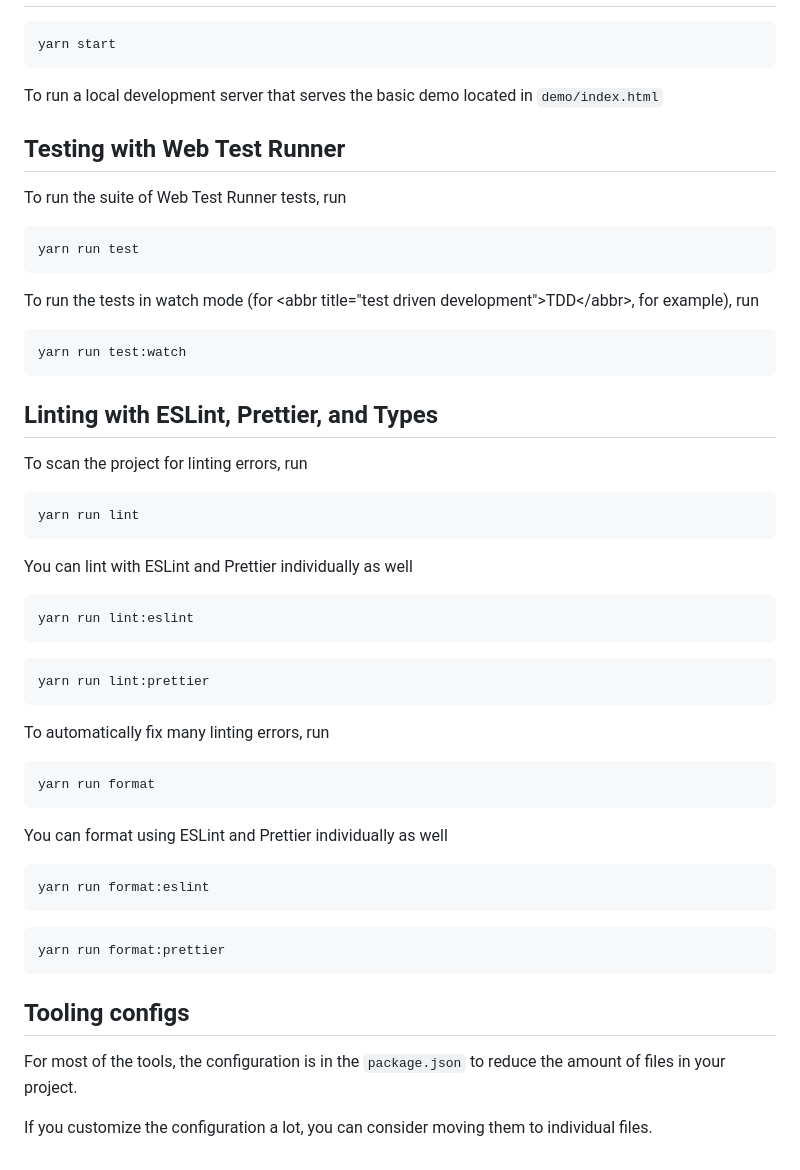
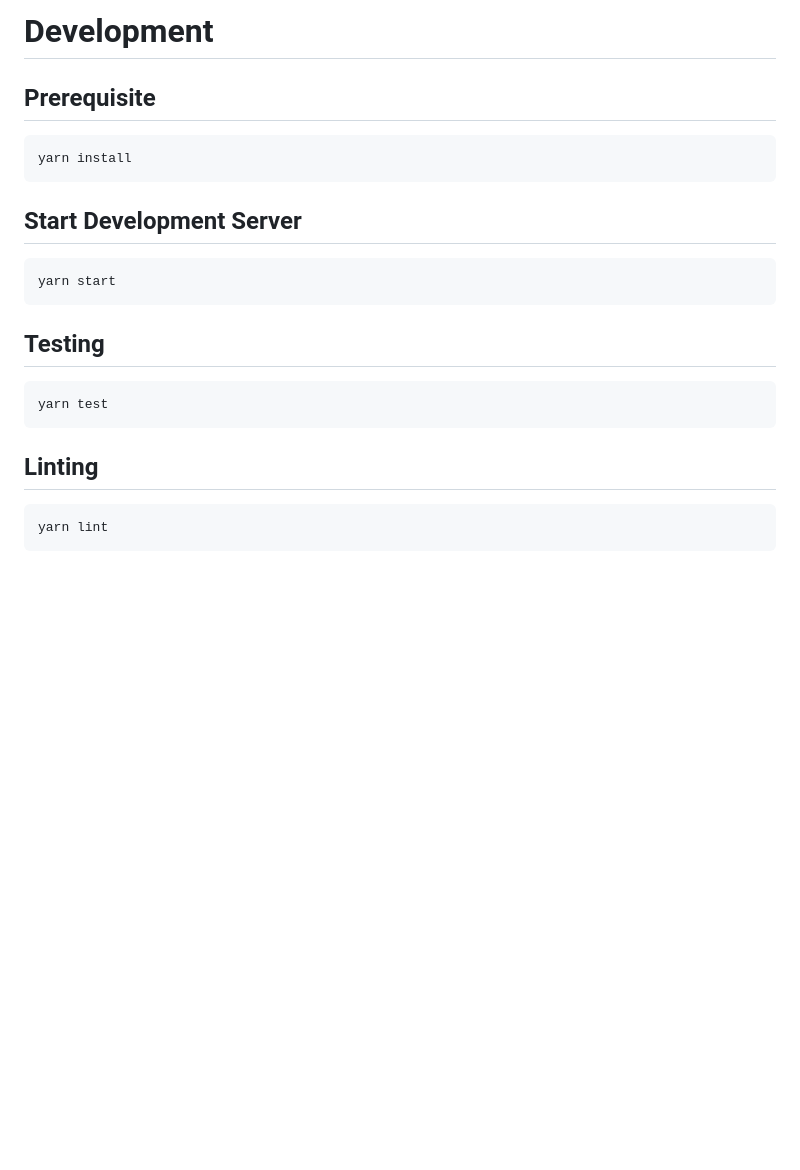
Before and after one commit to internetarchive/iaux-book-actions, a Markdown page: README.md, the part around the change printed below. Drawn GitHub-style; blank space fills up the shorter version.

````diff
--- a/README.md
+++ b/README.md
@@ -21,49 +95,21 @@ This is a base template for creating Javascript WebComponents. It is based off o
+# Development
+
+## Prerequisite
+```bash
+yarn install
+```
+
+## Start Development Server
 ```bash
 yarn start
 ```
-To run a local development server that serves the basic demo located in `demo/index.html`
 
-## Testing with Web Test Runner
-To run the suite of Web Test Runner tests, run
+## Testing
 ```bash
-yarn run test
+yarn test
 ```
 
-To run the tests in watch mode (for &lt;abbr title=&#34;test driven development&#34;&gt;TDD&lt;/abbr&gt;, for example), run
-
+## Linting
 ```bash
-yarn run test:watch
+yarn lint
 ```
-
-## Linting with ESLint, Prettier, and Types
-To scan the project for linting errors, run
-```bash
-yarn run lint
-```
-
-You can lint with ESLint and Prettier individually as well
-```bash
-yarn run lint:eslint
-```
-```bash
-yarn run lint:prettier
-```
-
-To automatically fix many linting errors, run
-```bash
-yarn run format
-```
-
-You can format using ESLint and Prettier individually as well
-```bash
-yarn run format:eslint
-```
-```bash
-yarn run format:prettier
-```
-
-## Tooling configs
-
-For most of the tools, the configuration is in the `package.json` to reduce the amount of files in your project.
-
-If you customize the configuration a lot, you can consider moving them to individual files.
````
Also changed, not shown: other parts of README.md (+88 -14 lines), assets/ia-book-action-screen.png (added), assets/ia-book-title-screen.png (added).
